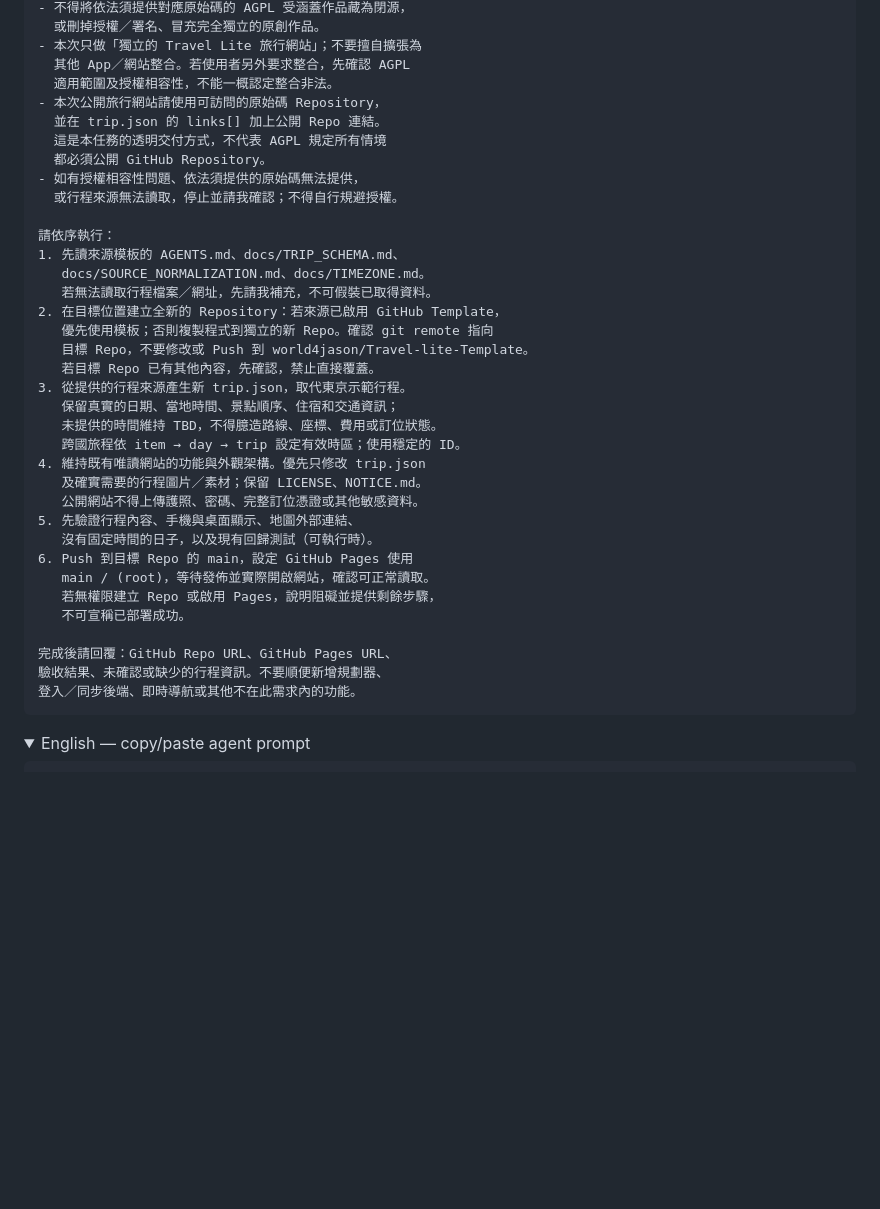
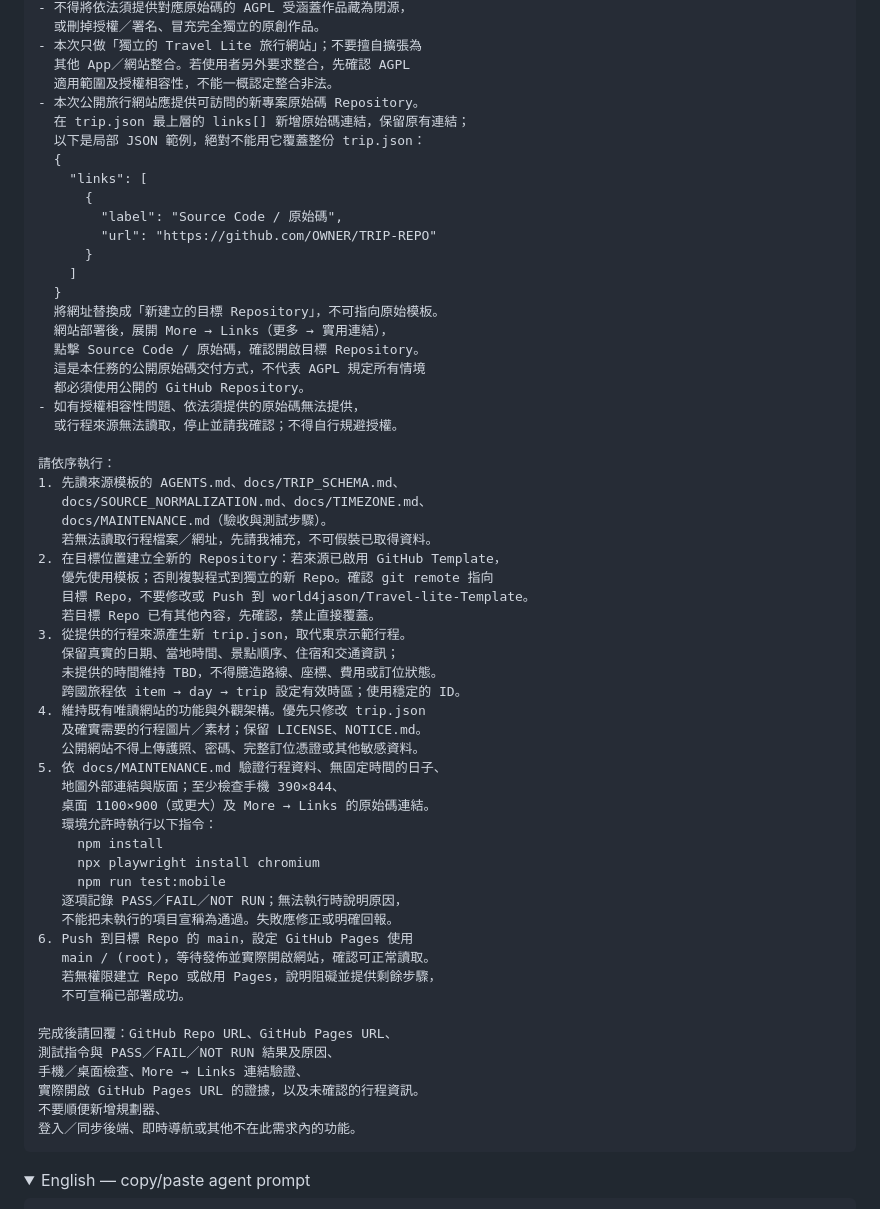
Before and after one commit to world4jason/Travel-lite-Template, a Markdown page: README.md, the part around one of its changes. Drawn GitHub-style; folded sections open; blank space fills up the shorter version.

Commit message:
docs: specify generated source link schema and verifiable agent QA evidence

````diff
--- a/README.md
+++ b/README.md
@@ -74,16 +74,29 @@ Also included:
 - 本次只做「獨立的 Travel Lite 旅行網站」；不要擅自擴張為
   其他 App／網站整合。若使用者另外要求整合，先確認 AGPL
   適用範圍及授權相容性，不能一概認定整合非法。
-- 本次公開旅行網站請使用可訪問的原始碼 Repository，
-  並在 trip.json 的 links[] 加上公開 Repo 連結。
-  這是本任務的透明交付方式，不代表 AGPL 規定所有情境
-  都必須公開 GitHub Repository。
+- 本次公開旅行網站應提供可訪問的新專案原始碼 Repository。
+  在 trip.json 最上層的 links[] 新增原始碼連結，保留原有連結；
+  以下是局部 JSON 範例，絕對不能用它覆蓋整份 trip.json：
+  {
+    "links": [
+      {
+        "label": "Source Code / 原始碼",
+        "url": "https://github.com/OWNER/TRIP-REPO"
+      }
+    ]
+  }
+  將網址替換成「新建立的目標 Repository」，不可指向原始模板。
+  網站部署後，展開 More → Links（更多 → 實用連結），
+  點擊 Source Code / 原始碼，確認開啟目標 Repository。
+  這是本任務的公開原始碼交付方式，不代表 AGPL 規定所有情境
+  都必須使用公開的 GitHub Repository。
 - 如有授權相容性問題、依法須提供的原始碼無法提供，
   或行程來源無法讀取，停止並請我確認；不得自行規避授權。
 
 請依序執行：
 1. 先讀來源模板的 AGENTS.md、docs/TRIP_SCHEMA.md、
-   docs/SOURCE_NORMALIZATION.md、docs/TIMEZONE.md。
+   docs/SOURCE_NORMALIZATION.md、docs/TIMEZONE.md、
+   docs/MAINTENANCE.md（驗收與測試步驟）。
    若無法讀取行程檔案／網址，先請我補充，不可假裝已取得資料。
 2. 在目標位置建立全新的 Repository：若來源已啟用 GitHub Template，
    優先使用模板；否則複製程式到獨立的新 Repo。確認 git remote 指向
@@ -96,15 +109,25 @@ Also included:
 4. 維持既有唯讀網站的功能與外觀架構。優先只修改 trip.json
    及確實需要的行程圖片／素材；保留 LICENSE、NOTICE.md。
    公開網站不得上傳護照、密碼、完整訂位憑證或其他敏感資料。
-5. 先驗證行程內容、手機與桌面顯示、地圖外部連結、
-   沒有固定時間的日子，以及現有回歸測試（可執行時）。
+5. 依 docs/MAINTENANCE.md 驗證行程資料、無固定時間的日子、
+   地圖外部連結與版面；至少檢查手機 390×844、
+   桌面 1100×900（或更大）及 More → Links 的原始碼連結。
+   環境允許時執行以下指令：
+     npm install
+     npx playwright install chromium
+     npm run test:mobile
+   逐項記錄 PASS／FAIL／NOT RUN；無法執行時說明原因，
+   不能把未執行的項目宣稱為通過。失敗應修正或明確回報。
 6. Push 到目標 Repo 的 main，設定 GitHub Pages 使用
    main / (root)，等待發佈並實際開啟網站，確認可正常讀取。
    若無權限建立 Repo 或啟用 Pages，說明阻礙並提供剩餘步驟，
    不可宣稱已部署成功。
 
 完成後請回覆：GitHub Repo URL、GitHub Pages URL、
-驗收結果、未確認或缺少的行程資訊。不要順便新增規劃器、
+測試指令與 PASS／FAIL／NOT RUN 結果及原因、
+手機／桌面檢查、More → Links 連結驗證、
+實際開啟 GitHub Pages URL 的證據，以及未確認的行程資訊。
+不要順便新增規劃器、
 登入／同步後端、即時導航或其他不在此需求內的功能。
 ```
 
````
Also changed, not shown: other parts of README.md (+31 -6 lines).
